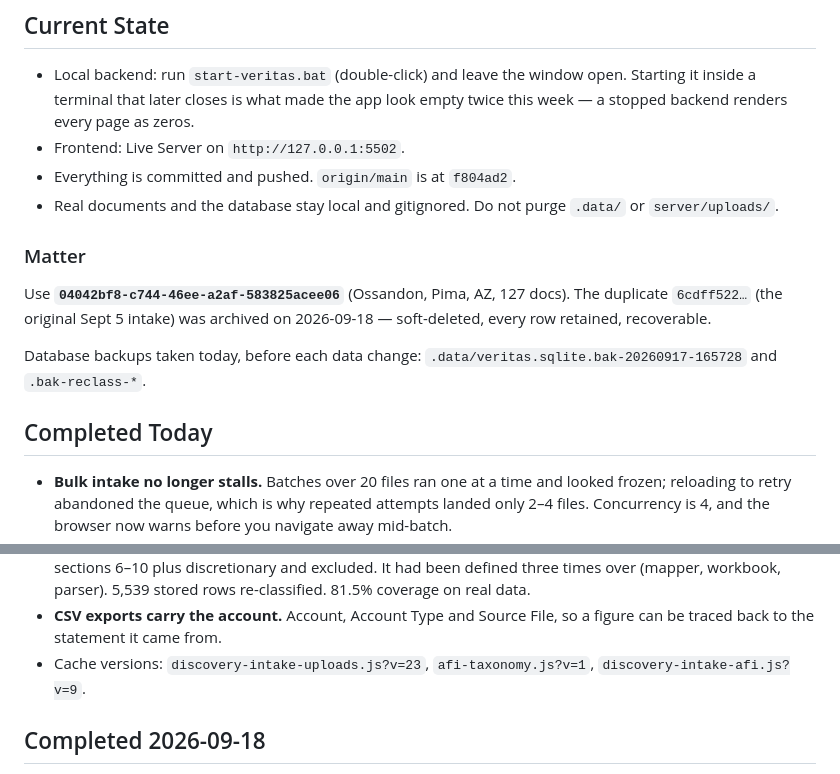
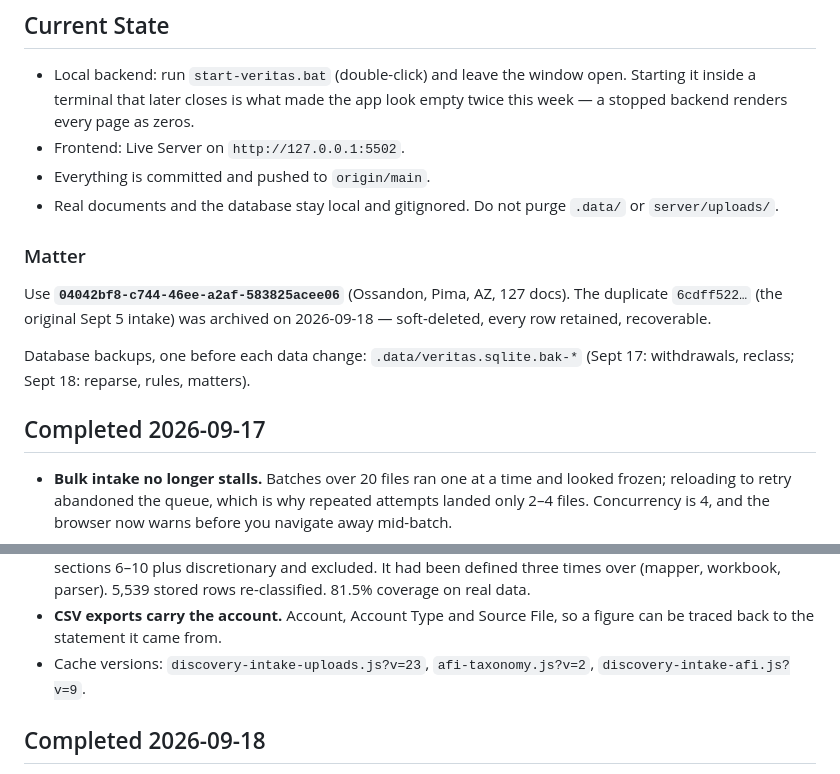
Before and after one commit to Tmattox12/veritaslegalintel, a Markdown page: MORNING-HANDOFF.md, 2 parts joined by grey strips. GitHub-like rendering.

Commit message:
Correct stale references in handoff
Co-Authored-By: Claude Opus 5 (1M context) <noreply@anthropic.com>

```diff
--- a/MORNING-HANDOFF.md
+++ b/MORNING-HANDOFF.md
@@ -8,7 +8,7 @@ Date: 2026-09-18
   Starting it inside a terminal that later closes is what made the app look empty
   twice this week — a stopped backend renders every page as zeros.
 - Frontend: Live Server on `http://127.0.0.1:5502`.
-- Everything is committed and pushed. `origin/main` is at `f804ad2`.
+- Everything is committed and pushed to `origin/main`.
 - Real documents and the database stay local and gitignored. Do not purge
   `.data/` or `server/uploads/`.
 
@@ -18,10 +18,10 @@ Use **`04042bf8-c744-46ee-a2af-583825acee06`** (Ossandon, Pima, AZ, 127 docs).
 The duplicate `6cdff522…` (the original Sept 5 intake) was archived on
 2026-09-18 — soft-deleted, every row retained, recoverable.
 
-Database backups taken today, before each data change:
-`.data/veritas.sqlite.bak-20260917-165728` and `.bak-reclass-*`.
+Database backups, one before each data change:
+`.data/veritas.sqlite.bak-*` (Sept 17: withdrawals, reclass; Sept 18: reparse, rules, matters).
 
-## Completed Today
+## Completed 2026-09-17
 
 - **Bulk intake no longer stalls.** Batches over 20 files ran one at a time and
   looked frozen; reloading to retry abandoned the queue, which is why repeated
@@ -40,7 +40,7 @@ Database backups taken today, before each data change:
   5,539 stored rows re-classified. 81.5% coverage on real data.
 - **CSV exports carry the account.** Account, Account Type and Source File, so a
   figure can be traced back to the statement it came from.
-- Cache versions: `discovery-intake-uploads.js?v=23`, `afi-taxonomy.js?v=1`,
+- Cache versions: `discovery-intake-uploads.js?v=23`, `afi-taxonomy.js?v=2`,
   `discovery-intake-afi.js?v=9`.
 
 ## Completed 2026-09-18
```
